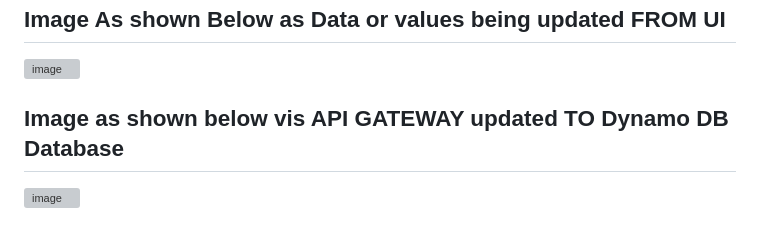
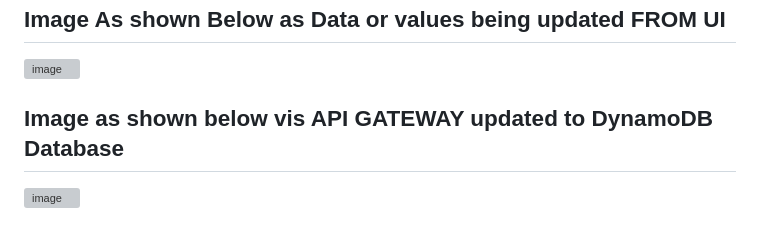
Before and after one commit to vishnutheja1998/Database_Gossip, a Markdown page: README.md, the part around the change. GitHub-like rendering; grey boxes are pictures that could not be loaded.

```diff
--- a/README.md
+++ b/README.md
@@ -16,7 +16,7 @@ At the heart of Database_Gossip lies **Amazon DynamoDB**, a fast and flexible No
 ![image](https://github.com/user-attachments/assets/c702a90e-5b16-4e8c-8f0c-a1c6b0d00a74)
 
 
-## Image as shown below vis API GATEWAY updated TO Dynamo DB Database
+## Image as shown below vis API GATEWAY updated to DynamoDB Database
 ![image](https://github.com/user-attachments/assets/98b2ca5e-3e7d-44fd-8bbb-2bb11856f075)
 
 
```
